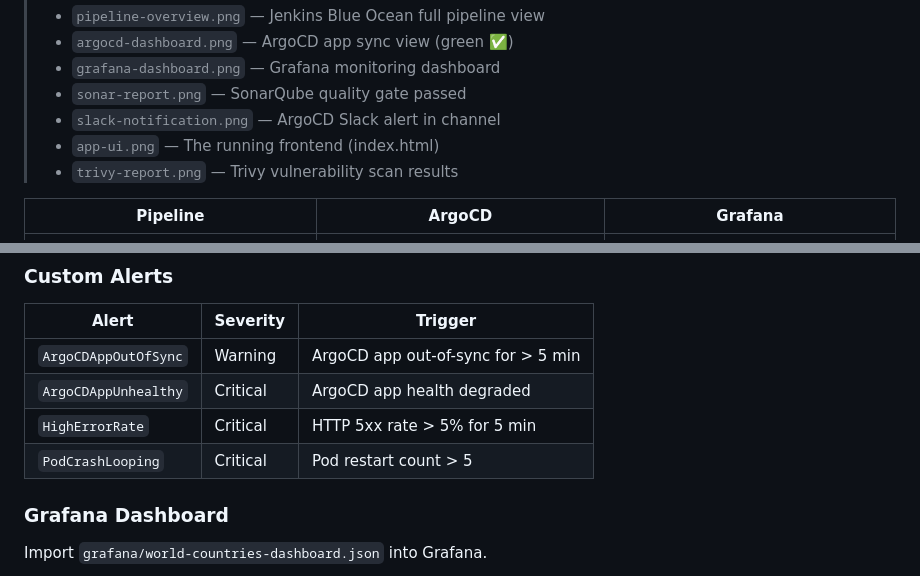
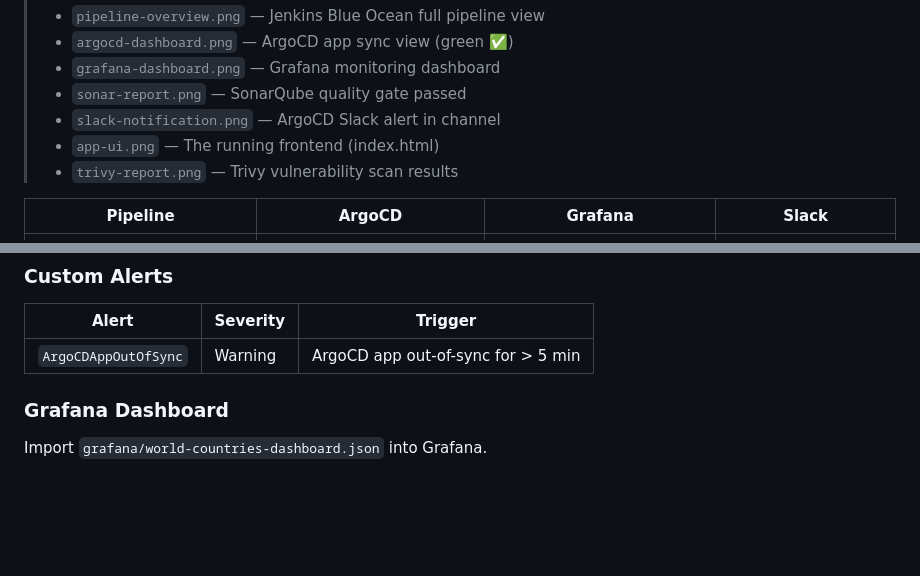
Before and after one commit to Chahatyadav1/world-countries-app, a Markdown page: README.md, 2 parts joined by grey strips. GitHub-like rendering; blank space fills up the shorter version.

```diff
--- a/README.md
+++ b/README.md
@@ -33,8 +33,8 @@
 > - `app-ui.png` — The running frontend (index.html)
 > - `trivy-report.png` — Trivy vulnerability scan results
 
-| Pipeline | ArgoCD | Grafana |
-|----------|--------|---------|
+| Pipeline | ArgoCD | Grafana | Slack |
+|----------|--------|---------|--------|
 | ![pipeline](images/pipeline.png) | ![argocd](images/argocd.png) | ![grafana](images/grafana-dashboard.png) | ![slack] (images/slack.png) |
 
 ---
@@ -165,9 +165,6 @@ Deployed via Helm with custom values. Monitors:
 | Alert | Severity | Trigger |
 |-------|----------|---------|
 | `ArgoCDAppOutOfSync` | Warning | ArgoCD app out-of-sync for > 5 min |
-| `ArgoCDAppUnhealthy` | Critical | ArgoCD app health degraded |
-| `HighErrorRate` | Critical | HTTP 5xx rate > 5% for 5 min |
-| `PodCrashLooping` | Critical | Pod restart count > 5 |
 
 ### Grafana Dashboard
 
```
